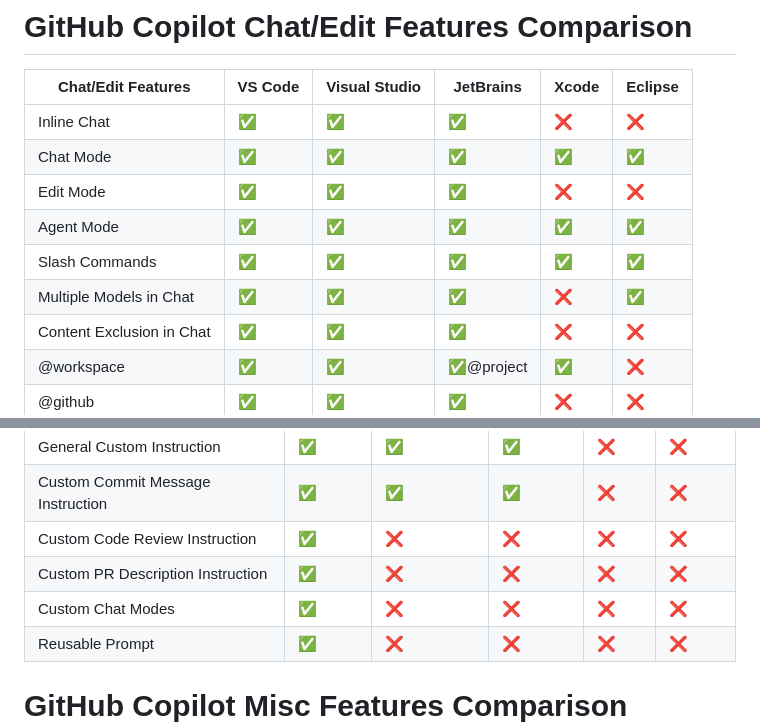
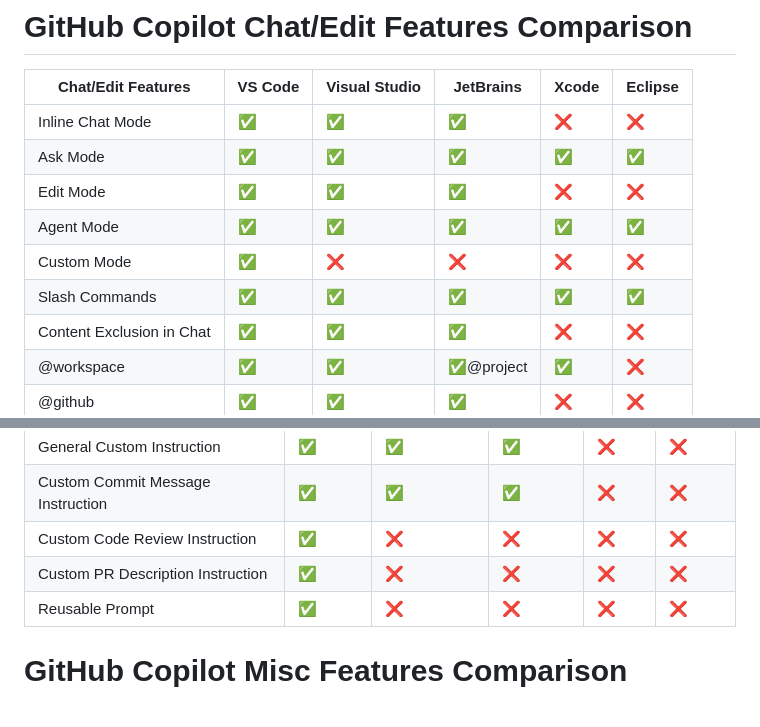
Before and after one commit to jacwu/github-materials, a Markdown page: github-copilot-features-status/copilot-ide-features.md, 2 parts joined by grey strips. GitHub-like rendering.

Commit message:
Update chat/edit features comparison table
- Rename "Inline Chat" to "Inline Chat Mode" for consistency.
- Add "Custom Mode" to the chat/edit features for clarity.
- Remove "Multiple Models in Chat" from the table as it is no longer applicable.

```diff
--- a/github-copilot-features-status/copilot-ide-features.md
+++ b/github-copilot-features-status/copilot-ide-features.md
@@ -25,12 +25,12 @@
 
 | Chat/Edit Features       | VS Code       | Visual Studio | JetBrains     | Xcode | Eclipse |
 |--------------------------|---------------|---------------|---------------|-------|---------|
-| Inline Chat              | ✅             | ✅             | ✅             | ❌     | ❌       |
-| Chat Mode                | ✅             | ✅             | ✅             | ✅     | ✅       |
+| Inline Chat Mode         | ✅             | ✅             | ✅             | ❌     | ❌       |
+| Ask Mode                 | ✅             | ✅             | ✅             | ✅     | ✅       |
 | Edit Mode                | ✅             | ✅             | ✅             | ❌     | ❌       |
 | Agent Mode               | ✅             | ✅             | ✅             | ✅     | ✅       |
+| Custom Mode              | ✅             | ❌             | ❌             | ❌     | ❌       |
 | Slash Commands           | ✅             | ✅             | ✅             | ✅     | ✅       |
-| Multiple Models in Chat  | ✅             | ✅             | ✅             | ❌     | ✅       |
 | Content Exclusion in Chat| ✅             | ✅             | ✅             | ❌     | ❌       |
 | @workspace               | ✅             | ✅             | ✅@project     | ✅     | ❌       |
 | @github                  | ✅             | ✅             | ✅             | ❌     | ❌       |
@@ -50,7 +50,6 @@
 | Custom Commit Message Instruction    | ✅       | ✅             | ✅         | ❌     | ❌       |
 | Custom Code Review Instruction       | ✅       | ❌             | ❌         | ❌     | ❌       |
 | Custom PR Description Instruction    | ✅       | ❌             | ❌         | ❌     | ❌       |
-| Custom Chat Modes                    | ✅       | ❌             | ❌         | ❌     | ❌       |
 | Reusable Prompt                      | ✅       | ❌             | ❌         | ❌     | ❌       |
 
 # GitHub Copilot Misc Features Comparison
```
